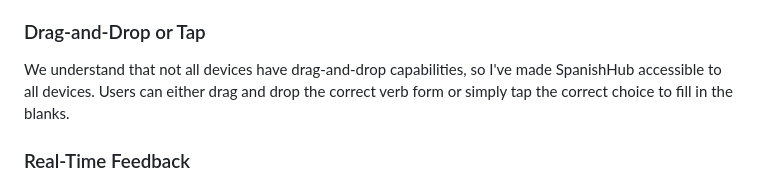
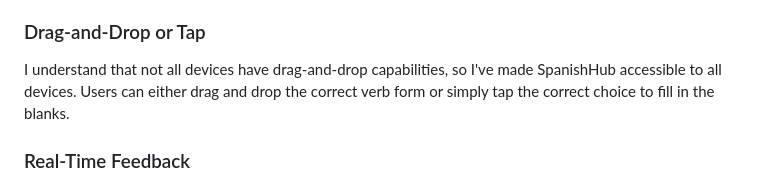
Before and after one commit to josecobi/SpanishHub, a Markdown page: README.md, the part around the change. Rendered like a GitHub page.

```diff
--- a/README.md
+++ b/README.md
@@ -19,7 +19,7 @@ Welcome to SpanishHub, a web application designed to help you boost your Spanish
 SpanishHub offers a user-friendly interface to practice verb forms in different tenses. Users can choose from various tenses such as Present, Present Stem-Changing, and Preterit, all while avoiding the complexities of grammar jargon.
 
 ### Drag-and-Drop or Tap
-We understand that not all devices have drag-and-drop capabilities, so I've made SpanishHub accessible to all devices. Users can either drag and drop the correct verb form or simply tap the correct choice to fill in the blanks.
+I understand that not all devices have drag-and-drop capabilities, so I've made SpanishHub accessible to all devices. Users can either drag and drop the correct verb form or simply tap the correct choice to fill in the blanks.
 
 ### Real-Time Feedback
 Get immediate feedback on your answers. SpanishHub lets you know if you've answered correctly. It also calculates your score and displays it at the end of the quiz, motivating you to improve with each practice session.
```
